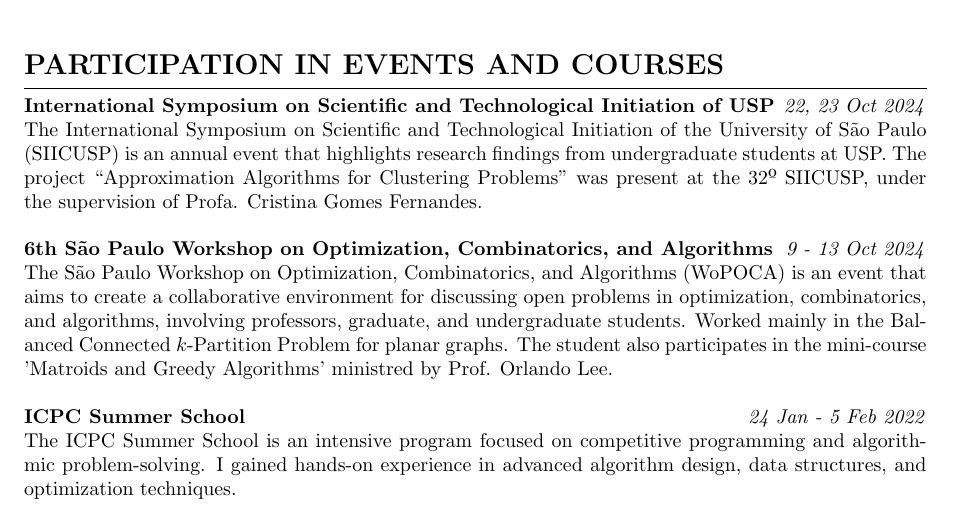
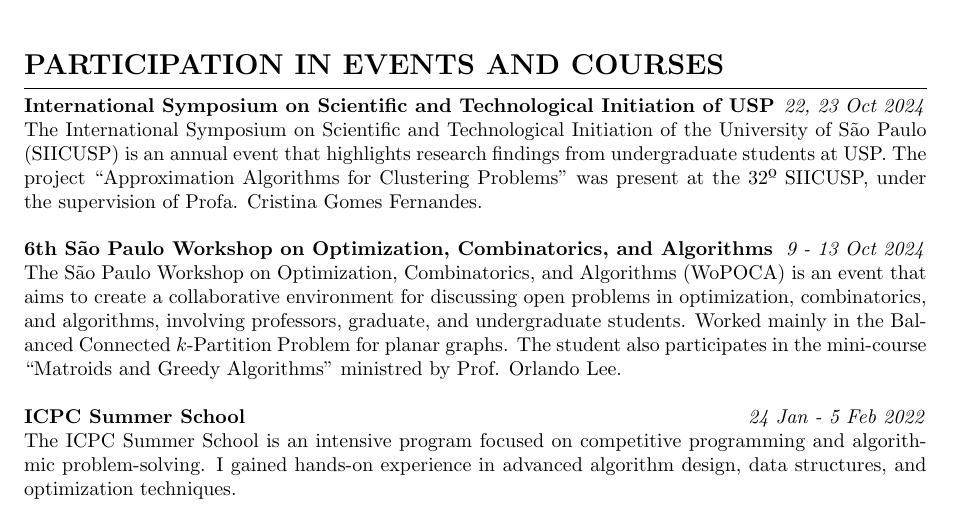
Before and after one commit to alvesjg/cv, a LaTeX document (main.tex): part of the page, cut so that both start at the same text. Compiled offline with pdfLaTeX.

Commit message:
change q marks

```diff
--- a/main.tex
+++ b/main.tex
@@ -64,7 +64,7 @@
 The International Symposium on Scientific and Technological Initiation of the University of São Paulo (SIICUSP) is an annual event that highlights research findings from undergraduate students at USP. The project ``Approximation Algorithms for Clustering Problems" was present at the 32º SIICUSP, under the supervision of Profa. Cristina Gomes Fernandes. \\
 
 \noindent\textbf{6th São Paulo Workshop on Optimization, Combinatorics, and Algorithms} \hfill \textit{9 - 13 Oct 2024}\\
-The São Paulo Workshop on Optimization, Combinatorics, and Algorithms (WoPOCA) is an event that aims to create a collaborative environment for discussing open problems in optimization, combinatorics, and algorithms, involving professors, graduate, and undergraduate students. Worked mainly in the Balanced Connected \(k\)-Partition Problem for planar graphs. The student also participates in the mini-course 'Matroids and Greedy Algorithms' ministred by Prof. Orlando Lee. \\
+The São Paulo Workshop on Optimization, Combinatorics, and Algorithms (WoPOCA) is an event that aims to create a collaborative environment for discussing open problems in optimization, combinatorics, and algorithms, involving professors, graduate, and undergraduate students. Worked mainly in the Balanced Connected \(k\)-Partition Problem for planar graphs. The student also participates in the mini-course ``Matroids and Greedy Algorithms'' ministred by Prof. Orlando Lee. \\
 
 
 \noindent\textbf{ICPC Summer School} \hfill \textit{24 Jan - 5 Feb 2022}\\
```
